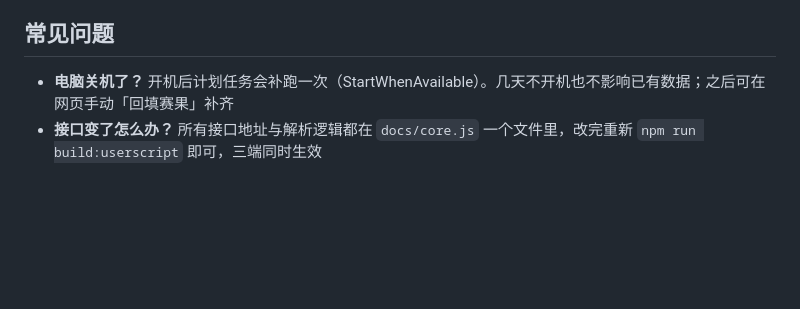
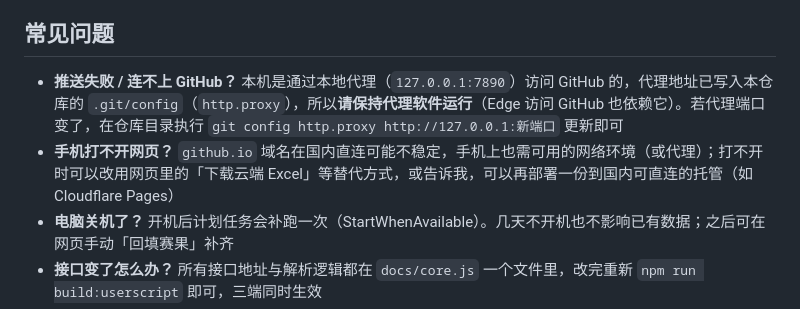
Before and after one commit to chuangyuyu/jingcai, a Markdown page: README.md, the part around the change. GitHub-like rendering; blank space fills up the shorter version.

Commit message:
docs: 补充代理与手机访问的常见问题

```diff
--- a/README.md
+++ b/README.md
@@ -159,6 +159,8 @@ logs/daily.log           计划任务运行日志
 
 ## 常见问题
 
+- **推送失败 / 连不上 GitHub？** 本机是通过本地代理（`127.0.0.1:7890`）访问 GitHub 的，代理地址已写入本仓库的 `.git/config`（`http.proxy`），所以**请保持代理软件运行**（Edge 访问 GitHub 也依赖它）。若代理端口变了，在仓库目录执行 `git config http.proxy http://127.0.0.1:新端口` 更新即可
+- **手机打不开网页？** `github.io` 域名在国内直连可能不稳定，手机上也需可用的网络环境（或代理）；打不开时可以改用网页里的「下载云端 Excel」等替代方式，或告诉我，可以再部署一份到国内可直连的托管（如 Cloudflare Pages）
 - **电脑关机了？** 开机后计划任务会补跑一次（StartWhenAvailable）。几天不开机也不影响已有数据；之后可在网页手动「回填赛果」补齐
 - **接口变了怎么办？** 所有接口地址与解析逻辑都在 `docs/core.js` 一个文件里，改完重新 `npm run build:userscript` 即可，三端同时生效
 - **多设备同时写入会冲突吗？** 写入前会先拉取云端并合并（同一场取更新的赔率、已有的赛果不丢），冲突自动重试，无需手工处理
```
